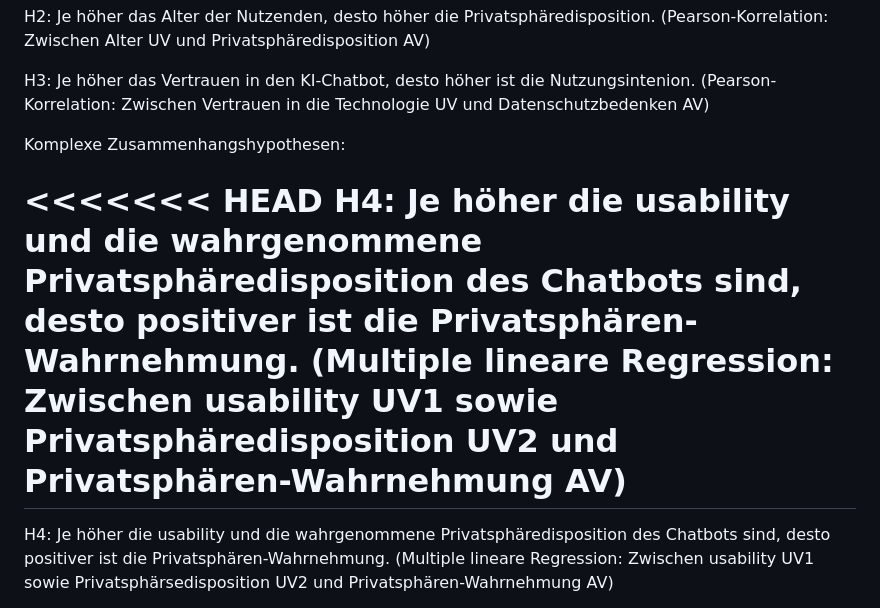
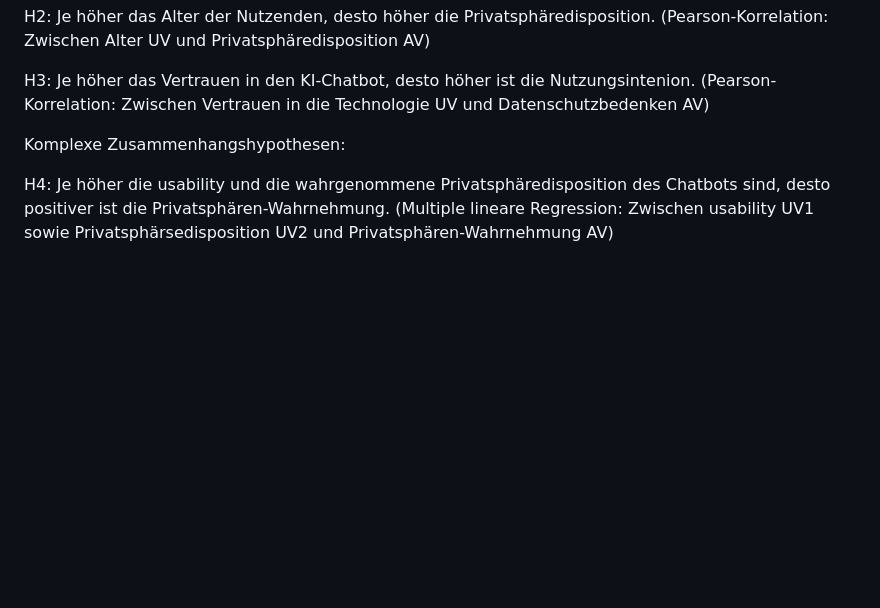
Before and after one commit to rwth-comm/WS2425Gruppe2, a Markdown page: Readme.md, the part around the change. GitHub-like rendering; blank space fills up the shorter version.

Commit message:
Formatierung

```diff
--- a/Readme.md
+++ b/Readme.md
@@ -72,12 +72,6 @@ Technologie UV und Datenschutzbedenken AV)
 
 Komplexe Zusammenhangshypothesen:
 
-<<<<<<< HEAD
-H4: Je höher die usability und die wahrgenommene Privatsphäredisposition
-des Chatbots sind, desto positiver ist die Privatsphären-Wahrnehmung.
-(Multiple lineare Regression: Zwischen usability UV1 sowie
-Privatsphäredisposition UV2 und Privatsphären-Wahrnehmung AV)
-=======
 H4: Je höher die usability und die wahrgenommene Privatsphäredisposition des
 Chatbots sind, desto positiver ist die Privatsphären-Wahrnehmung.
 (Multiple lineare Regression: Zwischen usability UV1 sowie
```
